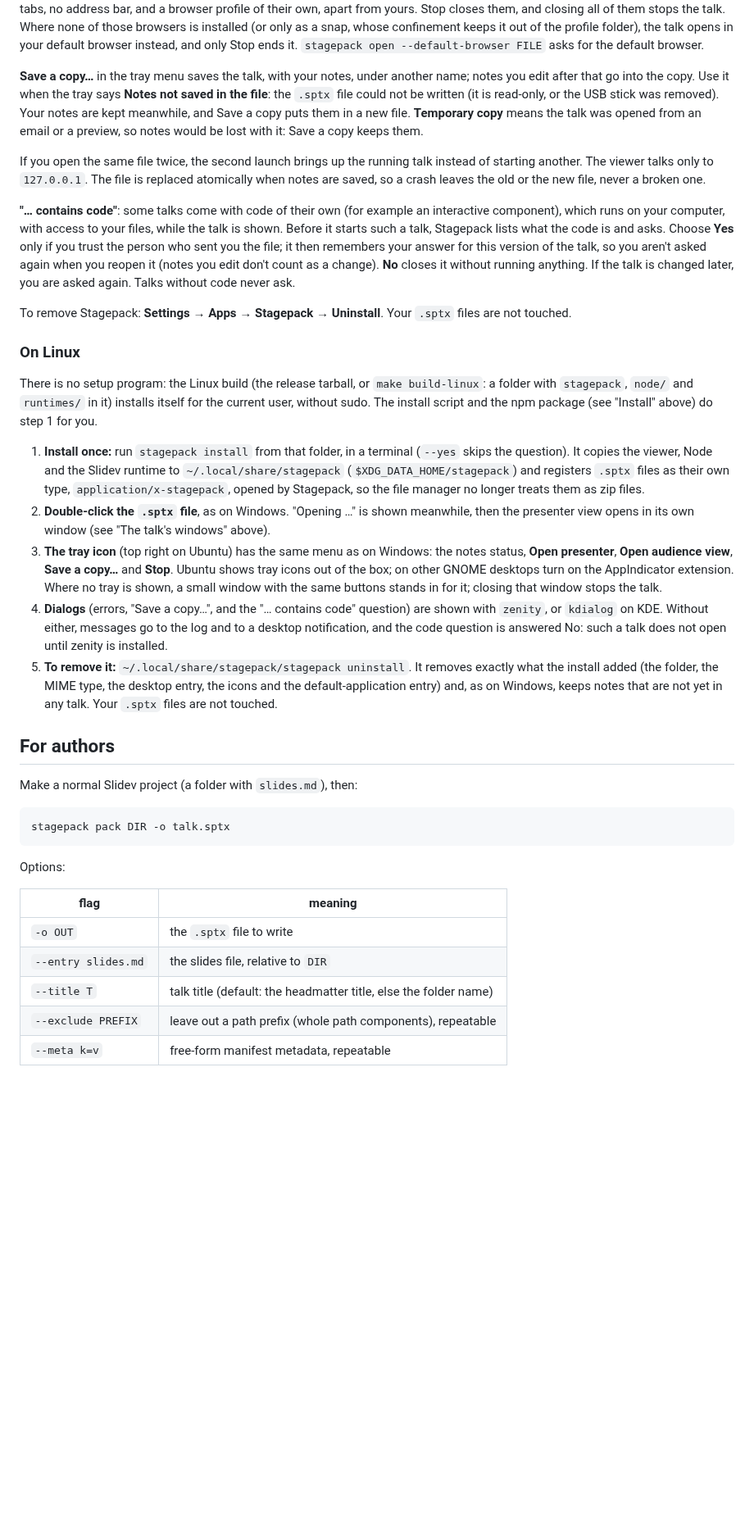
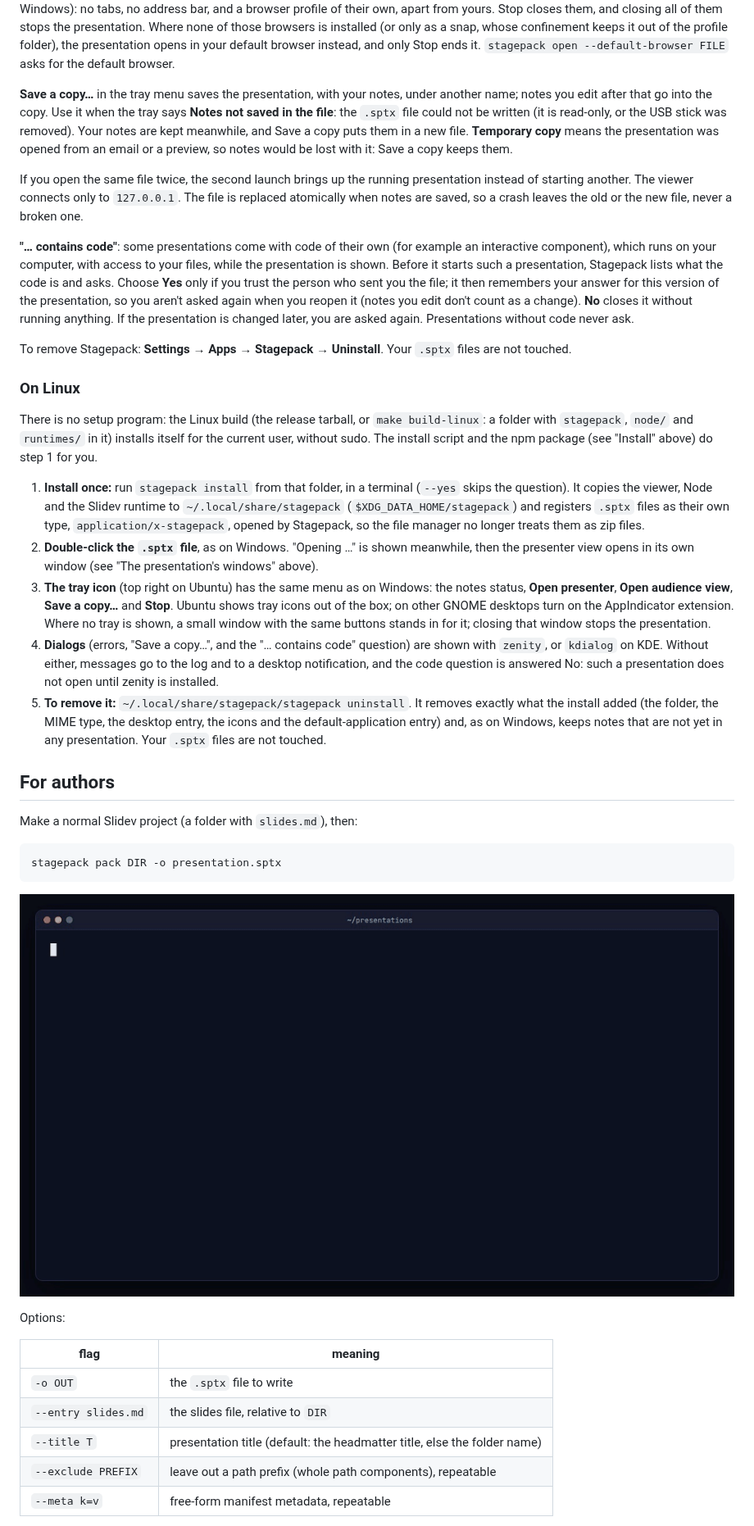
Before and after one commit to Eiriksb/stagepack, a Markdown page: README.md, the part around one of its changes. Shown at 82% size. GitHub-like rendering; pictures changed too: assets/readme/pack.gif (added); blank space fills up the shorter version.

````diff
--- a/README.md
+++ b/README.md
@@ -91,24 +95,24 @@ same text is in `PRESENTER.txt`, which `make build-windows` puts next to the ins
 always is on Windows): no tabs, no address bar, and a browser profile of their own, apart from yours. Stop
-closes them, and closing all of them stops the talk. Where none of those browsers is installed (or only as a
-snap, whose confinement keeps it out of the profile folder), the talk opens in your default browser instead,
+closes them, and closing all of them stops the presentation. Where none of those browsers is installed (or only as a
+snap, whose confinement keeps it out of the profile folder), the presentation opens in your default browser instead,
 and only Stop ends it. `stagepack open --default-browser FILE` asks for the default browser.
 
-**Save a copy…** in the tray menu saves the talk, with your notes, under another name; notes you edit after
+**Save a copy…** in the tray menu saves the presentation, with your notes, under another name; notes you edit after
 that go into the copy. Use it when the tray says **Notes not saved in the file**: the `.sptx` file could not
 be written (it is read-only, or the USB stick was removed). Your notes are kept meanwhile, and Save a copy
-puts them in a new file. **Temporary copy** means the talk was opened from an email or a preview, so notes
+puts them in a new file. **Temporary copy** means the presentation was opened from an email or a preview, so notes
 would be lost with it: Save a copy keeps them.
 
-If you open the same file twice, the second launch brings up the running talk instead of starting another.
-The viewer talks only to `127.0.0.1`. The file is replaced atomically when notes are saved, so a crash leaves
+If you open the same file twice, the second launch brings up the running presentation instead of starting another.
+The viewer connects only to `127.0.0.1`. The file is replaced atomically when notes are saved, so a crash leaves
 the old or the new file, never a broken one.
 
-**"… contains code"**: some talks come with code of their own (for example an interactive component), which
-runs on your computer, with access to your files, while the talk is shown. Before it starts such a talk,
+**"… contains code"**: some presentations come with code of their own (for example an interactive component), which
+runs on your computer, with access to your files, while the presentation is shown. Before it starts such a presentation,
 Stagepack lists what the code is and asks. Choose **Yes** only if you trust the person who sent you the file;
-it then remembers your answer for this version of the talk, so you aren't asked again when you reopen it
-(notes you edit don't count as a change). **No** closes it without running anything. If the talk is changed
-later, you are asked again. Talks without code never ask.
+it then remembers your answer for this version of the presentation, so you aren't asked again when you reopen it
+(notes you edit don't count as a change). **No** closes it without running anything. If the presentation is changed
+later, you are asked again. Presentations without code never ask.
 
 To remove Stagepack: **Settings → Apps → Stagepack → Uninstall**. Your `.sptx` files are not touched.
 
@@ -123,25 +127,27 @@ script and the npm package (see "Install" above) do step 1 for you.
    registers `.sptx` files as their own type, `application/x-stagepack`, opened by Stagepack, so the file
    manager no longer treats them as zip files.
 2. **Double-click the `.sptx` file**, as on Windows. "Opening …" is shown meanwhile, then the presenter view
-   opens in its own window (see "The talk's windows" above).
+   opens in its own window (see "The presentation's windows" above).
 3. **The tray icon** (top right on Ubuntu) has the same menu as on Windows: the notes status, **Open
    presenter**, **Open audience view**, **Save a copy…** and **Stop**. Ubuntu shows tray icons out of the box;
    on other GNOME desktops turn on the AppIndicator extension. Where no tray is shown, a small window with the
-   same buttons stands in for it; closing that window stops the talk.
+   same buttons stands in for it; closing that window stops the presentation.
 4. **Dialogs** (errors, "Save a copy…", and the "… contains code" question) are shown with `zenity`, or
    `kdialog` on KDE. Without either, messages go to the log and to a desktop notification, and the code
-   question is answered No: such a talk does not open until zenity is installed.
+   question is answered No: such a presentation does not open until zenity is installed.
 5. **To remove it:** `~/.local/share/stagepack/stagepack uninstall`. It removes exactly what the install
    added (the folder, the MIME type, the desktop entry, the icons and the default-application entry) and, as on
-   Windows, keeps notes that are not yet in any talk. Your `.sptx` files are not touched.
+   Windows, keeps notes that are not yet in any presentation. Your `.sptx` files are not touched.
 
 ## For authors
 
 Make a normal Slidev project (a folder with `slides.md`), then:
 
 ```
-stagepack pack DIR -o talk.sptx
+stagepack pack DIR -o presentation.sptx
 ```
+
+![Packing a presentation: a few kilobytes, five files](assets/readme/pack.gif)
 
 Options:
 
@@ -149,7 +155,7 @@ Options:
 |---|---|
 | `-o OUT` | the `.sptx` file to write |
 | `--entry slides.md` | the slides file, relative to `DIR` |
-| `--title T` | talk title (default: the headmatter title, else the folder name) |
+| `--title T` | presentation title (default: the headmatter title, else the folder name) |
 | `--exclude PREFIX` | leave out a path prefix (whole path components), repeatable |
 | `--meta k=v` | free-form manifest metadata, repeatable |
 
````
Also changed, not shown: other parts of README.md (+43 -39 lines), addon/README.md (+10 -10 lines), examples/demo/slides.md (added, +241 -0 lines), 5 other files.
